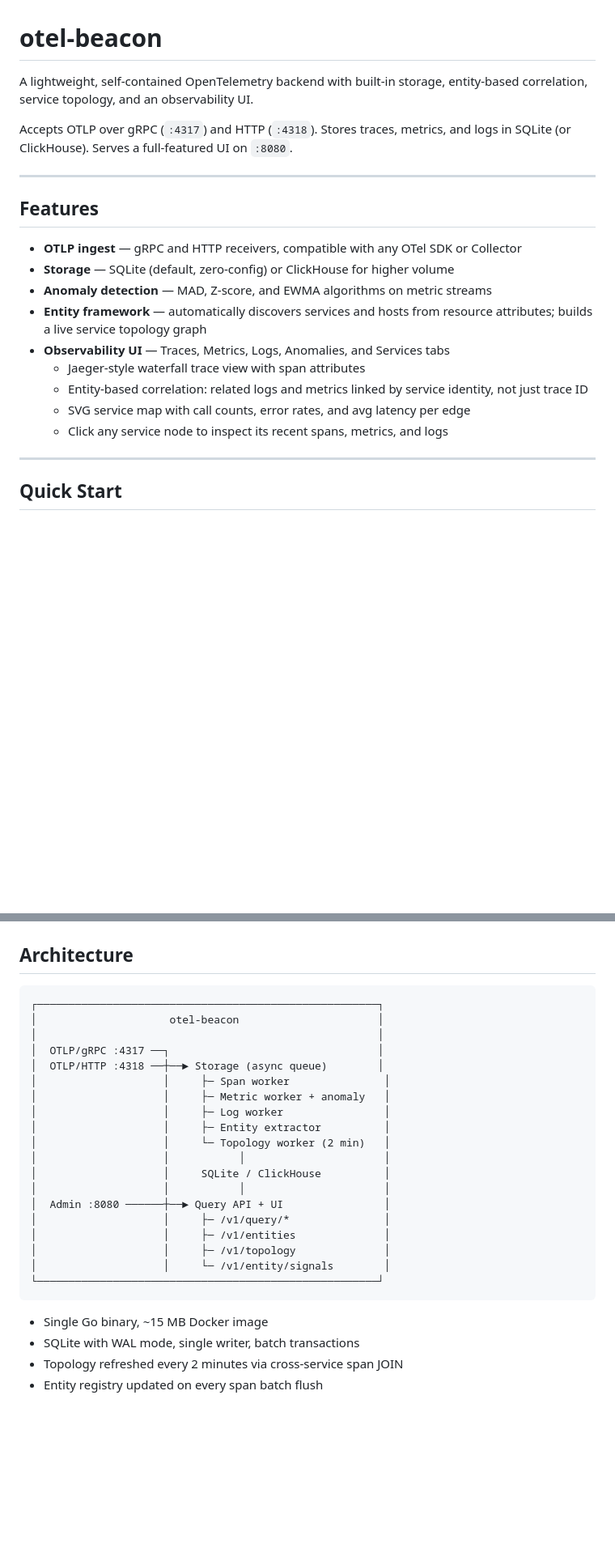
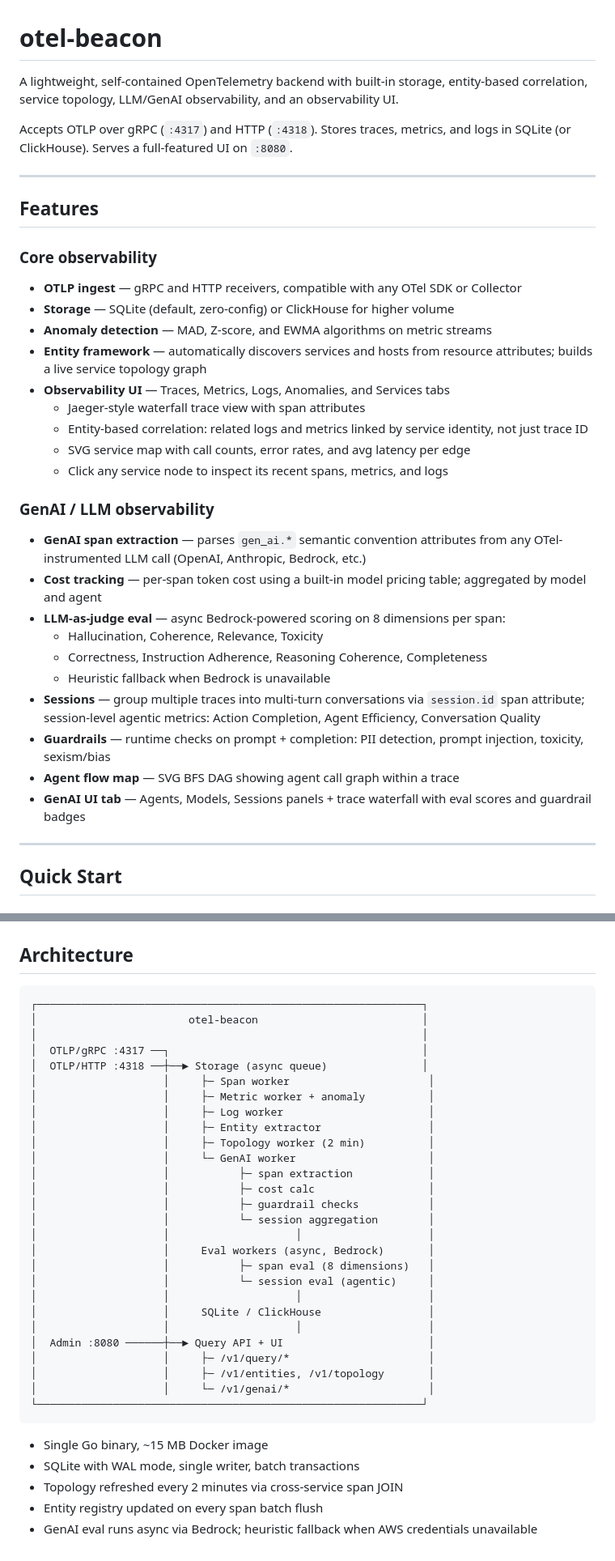
Before and after one commit to mqbui1/otel-beacon, a Markdown page: README.md, 2 parts joined by grey strips. Shown at 81% size. Rendered like a GitHub page; blank space fills up the shorter version.

Commit message:
docs: update README with GenAI observability, sessions, eval, guardrails

````diff
--- a/README.md
+++ b/README.md
@@ -1,6 +1,6 @@
 # otel-beacon
 
-A lightweight, self-contained OpenTelemetry backend with built-in storage, entity-based correlation, service topology, and an observability UI.
+A lightweight, self-contained OpenTelemetry backend with built-in storage, entity-based correlation, service topology, LLM/GenAI observability, and an observability UI.
 
 Accepts OTLP over gRPC (`:4317`) and HTTP (`:4318`). Stores traces, metrics, and logs in SQLite (or ClickHouse). Serves a full-featured UI on `:8080`.
 
@@ -8,6 +8,7 @@ Accepts OTLP over gRPC (`:4317`) and HTTP (`:4318`). Stores traces, metrics, and
 
 ## Features
 
+### Core observability
 - **OTLP ingest** — gRPC and HTTP receivers, compatible with any OTel SDK or Collector
 - **Storage** — SQLite (default, zero-config) or ClickHouse for higher volume
 - **Anomaly detection** — MAD, Z-score, and EWMA algorithms on metric streams
@@ -17,6 +18,18 @@ Accepts OTLP over gRPC (`:4317`) and HTTP (`:4318`). Stores traces, metrics, and
   - Entity-based correlation: related logs and metrics linked by service identity, not just trace ID
   - SVG service map with call counts, error rates, and avg latency per edge
   - Click any service node to inspect its recent spans, metrics, and logs
+
+### GenAI / LLM observability
+- **GenAI span extraction** — parses `gen_ai.*` semantic convention attributes from any OTel-instrumented LLM call (OpenAI, Anthropic, Bedrock, etc.)
+- **Cost tracking** — per-span token cost using a built-in model pricing table; aggregated by model and agent
+- **LLM-as-judge eval** — async Bedrock-powered scoring on 8 dimensions per span:
+  - Hallucination, Coherence, Relevance, Toxicity
+  - Correctness, Instruction Adherence, Reasoning Coherence, Completeness
+  - Heuristic fallback when Bedrock is unavailable
+- **Sessions** — group multiple traces into multi-turn conversations via `session.id` span attribute; session-level agentic metrics: Action Completion, Agent Efficiency, Conversation Quality
+- **Guardrails** — runtime checks on prompt + completion: PII detection, prompt injection, toxicity, sexism/bias
+- **Agent flow map** — SVG BFS DAG showing agent call graph within a trace
+- **GenAI UI tab** — Agents, Models, Sessions panels + trace waterfall with eval scores and guardrail badges
 
 ---
 
@@ -248,28 +308,37 @@ See [`deploy/deploy-petclinic-k8s.sh`](deploy/deploy-petclinic-k8s.sh) for the f
 ## Architecture
 
 ```
-┌──────────────────────────────────────────────────────┐
-│                     otel-beacon                      │
-│                                                      │
-│  OTLP/gRPC :4317 ──┐                                 │
-│  OTLP/HTTP :4318 ──┼──► Storage (async queue)        │
-│                    │     ├─ Span worker               │
-│                    │     ├─ Metric worker + anomaly   │
-│                    │     ├─ Log worker                │
-│                    │     ├─ Entity extractor          │
-│                    │     └─ Topology worker (2 min)   │
-│                    │           │                      │
-│                    │     SQLite / ClickHouse          │
-│                    │           │                      │
-│  Admin :8080 ──────┼──► Query API + UI                │
-│                    │     ├─ /v1/query/*               │
-│                    │     ├─ /v1/entities              │
-│                    │     ├─ /v1/topology              │
-│                    │     └─ /v1/entity/signals        │
-└──────────────────────────────────────────────────────┘
+┌─────────────────────────────────────────────────────────────┐
+│                        otel-beacon                          │
+│                                                             │
+│  OTLP/gRPC :4317 ──┐                                        │
+│  OTLP/HTTP :4318 ──┼──► Storage (async queue)               │
+│                    │     ├─ Span worker                      │
+│                    │     ├─ Metric worker + anomaly          │
+│                    │     ├─ Log worker                       │
+│                    │     ├─ Entity extractor                 │
+│                    │     ├─ Topology worker (2 min)          │
+│                    │     └─ GenAI worker                     │
+│                    │           ├─ span extraction            │
+│                    │           ├─ cost calc                  │
+│                    │           ├─ guardrail checks           │
+│                    │           └─ session aggregation        │
+│                    │                    │                    │
+│                    │     Eval workers (async, Bedrock)       │
+│                    │           ├─ span eval (8 dimensions)   │
+│                    │           └─ session eval (agentic)     │
+│                    │                    │                    │
+│                    │     SQLite / ClickHouse                 │
+│                    │                    │                    │
+│  Admin :8080 ──────┼──► Query API + UI                       │
+│                    │     ├─ /v1/query/*                      │
+│                    │     ├─ /v1/entities, /v1/topology       │
+│                    │     └─ /v1/genai/*                      │
+└─────────────────────────────────────────────────────────────┘
 ```
 
 - Single Go binary, ~15 MB Docker image
 - SQLite with WAL mode, single writer, batch transactions
 - Topology refreshed every 2 minutes via cross-service span JOIN
 - Entity registry updated on every span batch flush
+- GenAI eval runs async via Bedrock; heuristic fallback when AWS credentials unavailable
````
Also changed, not shown: other parts of README.md (+49 -2 lines).
